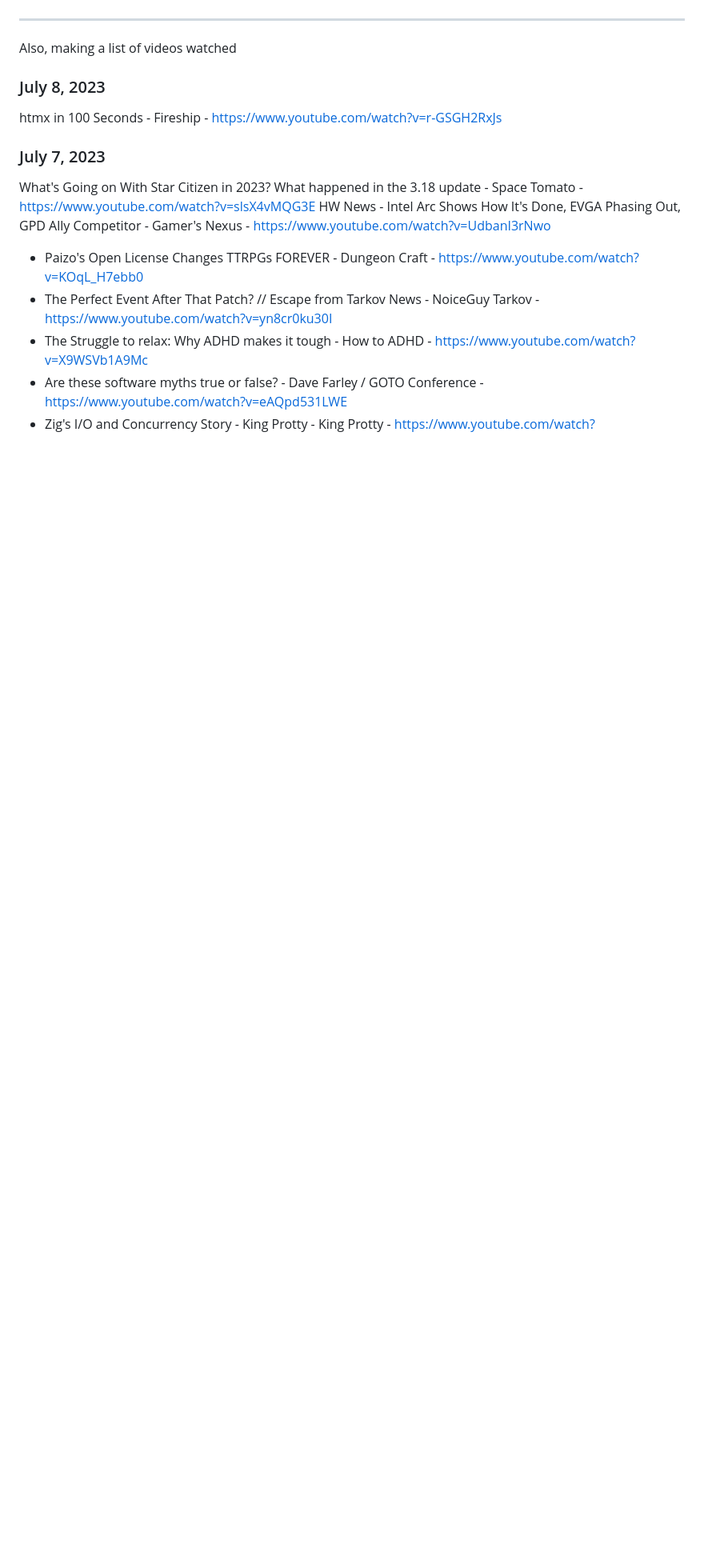
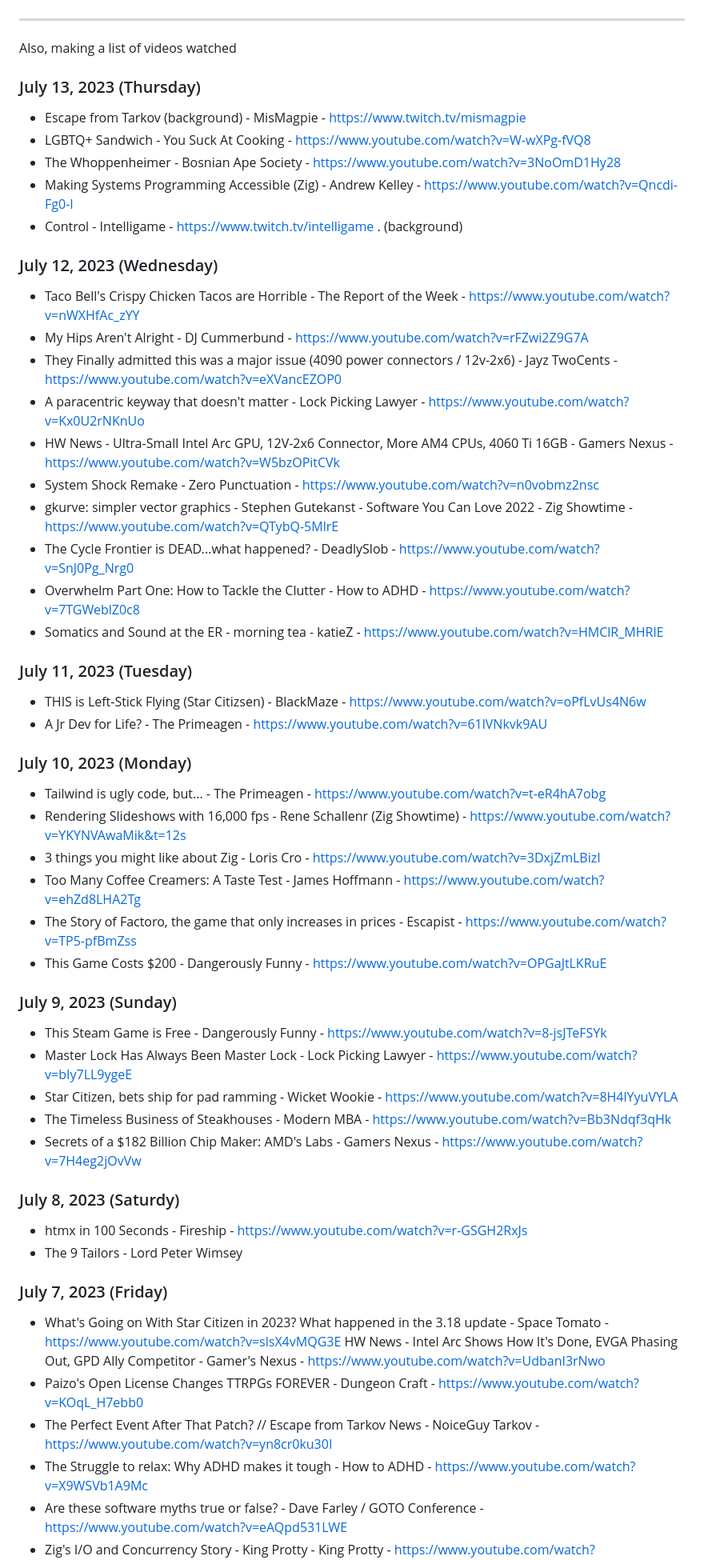
Before and after one commit to markd2/RandomLearning, a Markdown page: README.md, the part around the change. Shown at 80% size. Drawn GitHub-style; blank space fills up the shorter version.

Commit message:
More vids

```diff
--- a/README.md
+++ b/README.md
@@ -7,13 +7,57 @@ learning and notes and sample code in.  This is it.
 
 Also, making a list of videos watched
 
-### July 8, 2023
+### July 13, 2023 (Thursday)
 
-htmx in 100 Seconds - Fireship - https://www.youtube.com/watch?v=r-GSGH2RxJs
+- Escape from Tarkov (background) - MisMagpie - https://www.twitch.tv/mismagpie
+- LGBTQ+ Sandwich - You Suck At Cooking - https://www.youtube.com/watch?v=W-wXPg-fVQ8
+- The Whoppenheimer - Bosnian Ape Society - https://www.youtube.com/watch?v=3NoOmD1Hy28
+- Making Systems Programming Accessible (Zig) -  Andrew Kelley - https://www.youtube.com/watch?v=Qncdi-Fg0-I
+- Control - Intelligame - https://www.twitch.tv/intelligame . (background)
 
-### July 7, 2023
+### July 12, 2023 (Wednesday)
 
-What's Going on With Star Citizen in 2023? What happened in the 3.18 update - Space Tomato - https://www.youtube.com/watch?v=slsX4vMQG3E
+- Taco Bell's Crispy Chicken Tacos are Horrible - The Report of the Week - https://www.youtube.com/watch?v=nWXHfAc_zYY
+- My Hips Aren't Alright - DJ Cummerbund - https://www.youtube.com/watch?v=rFZwi2Z9G7A
+- They Finally admitted this was a major issue (4090 power connectors / 12v-2x6) - Jayz TwoCents - https://www.youtube.com/watch?v=eXVancEZOP0
+- A paracentric keyway that doesn't matter - Lock Picking Lawyer - https://www.youtube.com/watch?v=Kx0U2rNKnUo
+- HW News - Ultra-Small Intel Arc GPU, 12V-2x6 Connector, More AM4 CPUs, 4060 Ti 16GB - Gamers Nexus - https://www.youtube.com/watch?v=W5bzOPitCVk
+- System Shock Remake - Zero Punctuation - https://www.youtube.com/watch?v=n0vobmz2nsc
+- gkurve: simpler vector graphics - Stephen Gutekanst - Software You Can Love 2022 - Zig Showtime - https://www.youtube.com/watch?v=QTybQ-5MlrE
+- The Cycle Frontier is DEAD...what happened? - DeadlySlob - https://www.youtube.com/watch?v=SnJ0Pg_Nrg0
+- Overwhelm Part One: How to Tackle the Clutter - How to ADHD - https://www.youtube.com/watch?v=7TGWeblZ0c8
+- Somatics and Sound at the ER - morning tea - katieZ - https://www.youtube.com/watch?v=HMClR_MHRlE
+
+### July 11, 2023 (Tuesday)
+
+- THIS is Left-Stick Flying (Star Citizsen) - BlackMaze - https://www.youtube.com/watch?v=oPfLvUs4N6w
+- A Jr Dev for Life? - The Primeagen - https://www.youtube.com/watch?v=61lVNkvk9AU
+
+### July 10, 2023 (Monday)
+
+- Tailwind is ugly code, but... - The Primeagen - https://www.youtube.com/watch?v=t-eR4hA7obg
+- Rendering Slideshows with 16,000 fps - Rene Schallenr (Zig Showtime) - https://www.youtube.com/watch?v=YKYNVAwaMik&t=12s
+- 3 things you might like about Zig - Loris Cro - https://www.youtube.com/watch?v=3DxjZmLBizI
+- Too Many Coffee Creamers: A Taste Test - James Hoffmann - https://www.youtube.com/watch?v=ehZd8LHA2Tg
+- The Story of Factoro, the game that only increases in prices - Escapist - https://www.youtube.com/watch?v=TP5-pfBmZss
+- This Game Costs $200 - Dangerously Funny - https://www.youtube.com/watch?v=OPGaJtLKRuE
+
+### July 9, 2023 (Sunday)
+
+- This Steam Game is Free - Dangerously Funny - https://www.youtube.com/watch?v=8-jsJTeFSYk
+- Master Lock Has Always Been Master Lock - Lock Picking Lawyer - https://www.youtube.com/watch?v=bIy7LL9ygeE
+- Star Citizen, bets ship for pad ramming - Wicket Wookie - https://www.youtube.com/watch?v=8H4lYyuVYLA
+- The Timeless Business of Steakhouses - Modern MBA - https://www.youtube.com/watch?v=Bb3Ndqf3qHk
+- Secrets of a $182 Billion Chip Maker: AMD's Labs - Gamers Nexus - https://www.youtube.com/watch?v=7H4eg2jOvVw
+
+### July 8, 2023 (Saturdy)
+
+- htmx in 100 Seconds - Fireship - https://www.youtube.com/watch?v=r-GSGH2RxJs
+- The 9 Tailors - Lord Peter Wimsey
+
+### July 7, 2023 (Friday)
+
+- What's Going on With Star Citizen in 2023? What happened in the 3.18 update - Space Tomato - https://www.youtube.com/watch?v=slsX4vMQG3E
 HW News - Intel Arc Shows How It's Done, EVGA Phasing Out, GPD Ally Competitor - Gamer's Nexus - https://www.youtube.com/watch?v=UdbanI3rNwo
 - Paizo's Open License Changes TTRPGs FOREVER - Dungeon Craft - https://www.youtube.com/watch?v=KOqL_H7ebb0
 - The Perfect Event After That Patch? // Escape from Tarkov News - NoiceGuy Tarkov - https://www.youtube.com/watch?v=yn8cr0ku30I
```
